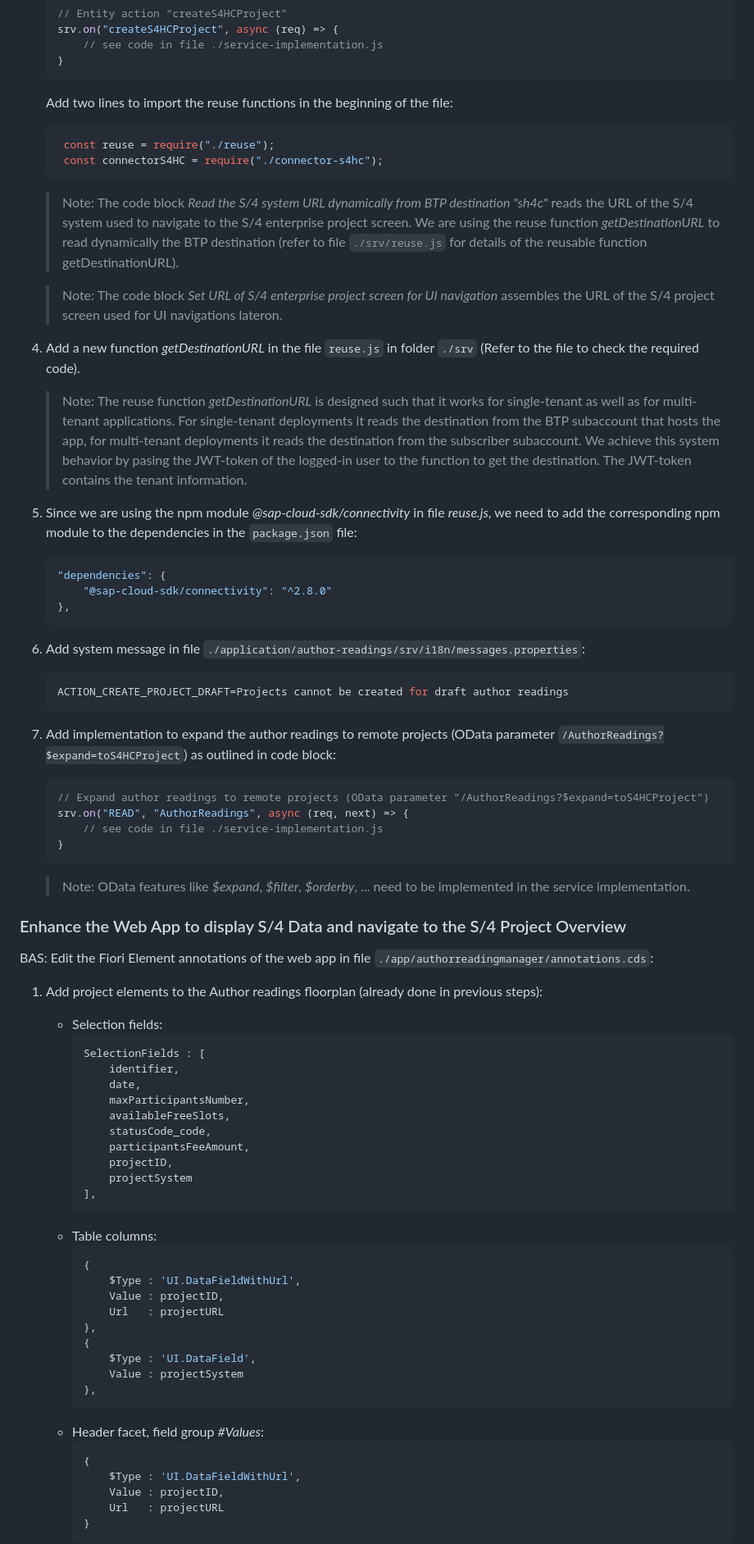
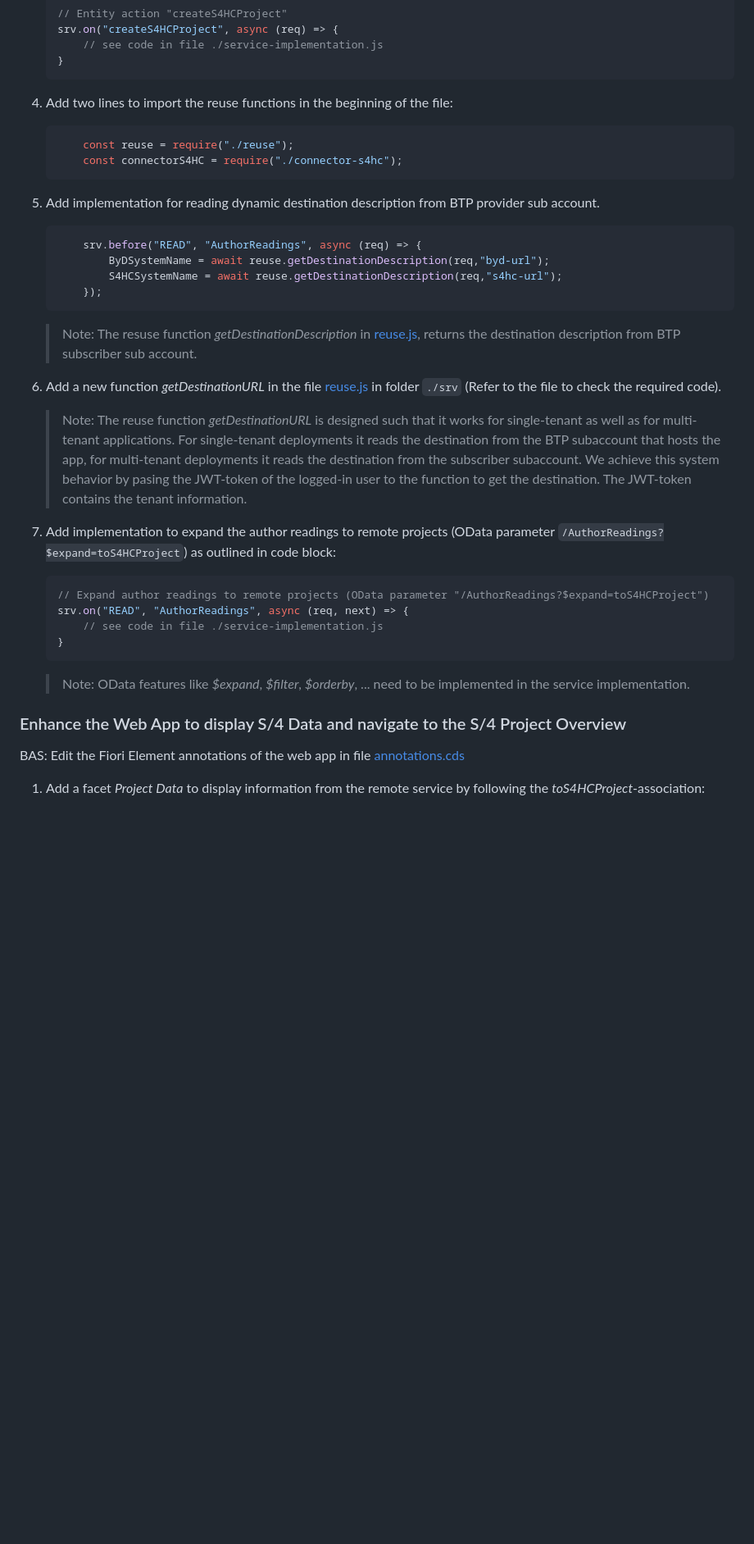
Before and after one commit to SAP-samples/sme-partner-reference-application, a Markdown page: Tutorials/51-S4HC-Integration.md, the part around one of its changes. Shown at 82% size. Drawn GitHub-style; blank space fills up the shorter version.

Commit message:
s4hc integration documentation updated

````diff
--- a/Tutorials/51-S4HC-Integration.md
+++ b/Tutorials/51-S4HC-Integration.md
@@ -322,32 +359,25 @@ BAS: Enhance the implementation of the CAP services in file `./application/autho
         // see code in file ./service-implementation.js
     }
     ```
-    Add two lines to import the reuse functions in the beginning of the file:
+4. Add two lines to import the reuse functions in the beginning of the file:
     ```javascript
-     const reuse = require("./reuse");
-     const connectorS4HC = require("./connector-s4hc");
+        const reuse = require("./reuse");
+        const connectorS4HC = require("./connector-s4hc");
     ```
-    > Note: The code block *Read the S/4 system URL dynamically from BTP destination "sh4c"* reads the URL of the S/4 system used to navigate to the S/4 enterprise project screen. We are using the reuse function *getDestinationURL* to read dynamically the BTP destination (refer to file `./srv/reuse.js` for details of the reusable function getDestinationURL).
+5.  Add implementation for reading dynamic destination description from BTP provider sub account.
+    ```javascript
+        srv.before("READ", "AuthorReadings", async (req) => {
+            ByDSystemName = await reuse.getDestinationDescription(req,"byd-url");
+            S4HCSystemName = await reuse.getDestinationDescription(req,"s4hc-url");
+        });
+    ```
+    > Note: The resuse function *getDestinationDescription* in [reuse.js](./Applications/author-readings-mt/srv/reuse.js), returns the destination description from BTP subscriber sub account.
 
-    > Note: The code block *Set URL of S/4 enterprise project screen for UI navigation* assembles the URL of the S/4 project screen used for UI navigations lateron.
-
-4. Add a new function *getDestinationURL* in the file `reuse.js` in folder `./srv` (Refer to the file to check the required code).
+4. Add a new function *getDestinationURL* in the file [reuse.js](./Applications/author-readings-mt/srv/reuse.js) in folder `./srv` (Refer to the file to check the required code).
 
     > Note: The reuse function *getDestinationURL* is designed such that it works for single-tenant as well as for multi-tenant applications. For single-tenant deployments it reads the destination from the BTP subaccount that hosts the app, for multi-tenant deployments it reads the destination from the subscriber subaccount. We achieve this system behavior by pasing the JWT-token of the logged-in user to the function to get the destination. The JWT-token contains the tenant information.
 
-5. Since we are using the npm module *@sap-cloud-sdk/connectivity* in file *reuse.js*, we need to add the corresponding npm module to the dependencies in the `package.json` file:
-    ```json
-    "dependencies": {
-        "@sap-cloud-sdk/connectivity": "^2.8.0"
-    },
-    ```
-
-6. Add system message in file `./application/author-readings/srv/i18n/messages.properties`:
-    ```javascript
-    ACTION_CREATE_PROJECT_DRAFT=Projects cannot be created for draft author readings
-    ```
-
-7. Add implementation to expand the author readings to remote projects (OData parameter `/AuthorReadings?$expand=toS4HCProject`) as outlined in code block:
+5. Add implementation to expand the author readings to remote projects (OData parameter `/AuthorReadings?$expand=toS4HCProject`) as outlined in code block:
     ```javascript
     // Expand author readings to remote projects (OData parameter "/AuthorReadings?$expand=toS4HCProject")
     srv.on("READ", "AuthorReadings", async (req, next) => {
@@ -358,40 +388,7 @@ BAS: Enhance the implementation of the CAP services in file `./application/autho
 
 ### Enhance the Web App to display S/4 Data and navigate to the S/4 Project Overview
 
-BAS: Edit the Fiori Element annotations of the web app in file `./app/authorreadingmanager/annotations.cds`:
+BAS: Edit the Fiori Element annotations of the web app in file [annotations.cds](./app/authorreadingmanager/annotations.cds)
 
-1. Add project elements to the Author readings floorplan (already done in previous steps):
-    - Selection fields:
-        ```javascript
-        SelectionFields : [
-            identifier,
-            date,
-            maxParticipantsNumber,
-            availableFreeSlots,
-            statusCode_code,
-            participantsFeeAmount,
-            projectID,
-            projectSystem
-        ],
-        ```
-    - Table columns:
-        ```javascript
-        {
-            $Type : 'UI.DataFieldWithUrl',
-            Value : projectID,
-            Url   : projectURL
-        },
-        {
-            $Type : 'UI.DataField',
-            Value : projectSystem
-        },
-    	```
-    - Header facet, field group *#Values*:
-        ```javascript
-        {
-            $Type : 'UI.DataFieldWithUrl',
-            Value : projectID,
-            Url   : projectURL
-        }
-        ```
+1. Add a facet *Project Data* to display information from the remote service by following the *toS4HCProject*-association:
 
````
Also changed, not shown: other parts of Tutorials/51-S4HC-Integration.md (+79 -110 lines).
